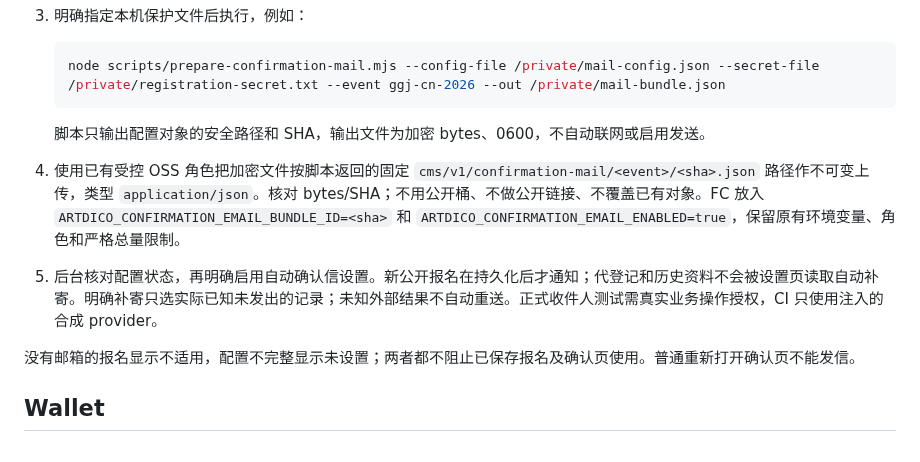
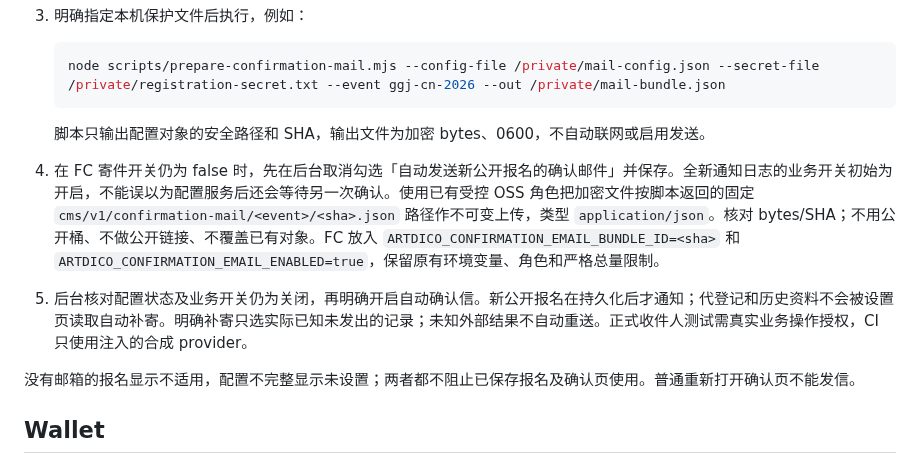
Before and after one commit to kunanli/artdicohost, a Markdown page: docs/delivery-configuration.md, the part around the change. Rendered like a GitHub page.

````diff
--- a/docs/delivery-configuration.md
+++ b/docs/delivery-configuration.md
@@ -17,8 +17,8 @@
    ```
 
    脚本只输出配置对象的安全路径和 SHA，输出文件为加密 bytes、0600，不自动联网或启用发送。
-4. 使用已有受控 OSS 角色把加密文件按脚本返回的固定 `cms/v1/confirmation-mail/<event>/<sha>.json` 路径作不可变上传，类型 `application/json`。核对 bytes/SHA；不用公开桶、不做公开链接、不覆盖已有对象。FC 放入 `ARTDICO_CONFIRMATION_EMAIL_BUNDLE_ID=<sha>` 和 `ARTDICO_CONFIRMATION_EMAIL_ENABLED=true`，保留原有环境变量、角色和严格总量限制。
-5. 后台核对配置状态，再明确启用自动确认信设置。新公开报名在持久化后才通知；代登记和历史资料不会被设置页读取自动补寄。明确补寄只选实际已知未发出的记录；未知外部结果不自动重送。正式收件人测试需真实业务操作授权，CI 只使用注入的合成 provider。
+4. 在 FC 寄件开关仍为 false 时，先在后台取消勾选「自动发送新公开报名的确认邮件」并保存。全新通知日志的业务开关初始为开启，不能误以为配置服务后还会等待另一次确认。使用已有受控 OSS 角色把加密文件按脚本返回的固定 `cms/v1/confirmation-mail/<event>/<sha>.json` 路径作不可变上传，类型 `application/json`。核对 bytes/SHA；不用公开桶、不做公开链接、不覆盖已有对象。FC 放入 `ARTDICO_CONFIRMATION_EMAIL_BUNDLE_ID=<sha>` 和 `ARTDICO_CONFIRMATION_EMAIL_ENABLED=true`，保留原有环境变量、角色和严格总量限制。
+5. 后台核对配置状态及业务开关仍为关闭，再明确开启自动确认信。新公开报名在持久化后才通知；代登记和历史资料不会被设置页读取自动补寄。明确补寄只选实际已知未发出的记录；未知外部结果不自动重送。正式收件人测试需真实业务操作授权，CI 只使用注入的合成 provider。
 
 没有邮箱的报名显示不适用，配置不完整显示未设置；两者都不阻止已保存报名及确认页使用。普通重新打开确认页不能发信。
 
````
Also changed, not shown: docs/registration-confirmation.md (+2 -0 lines).
